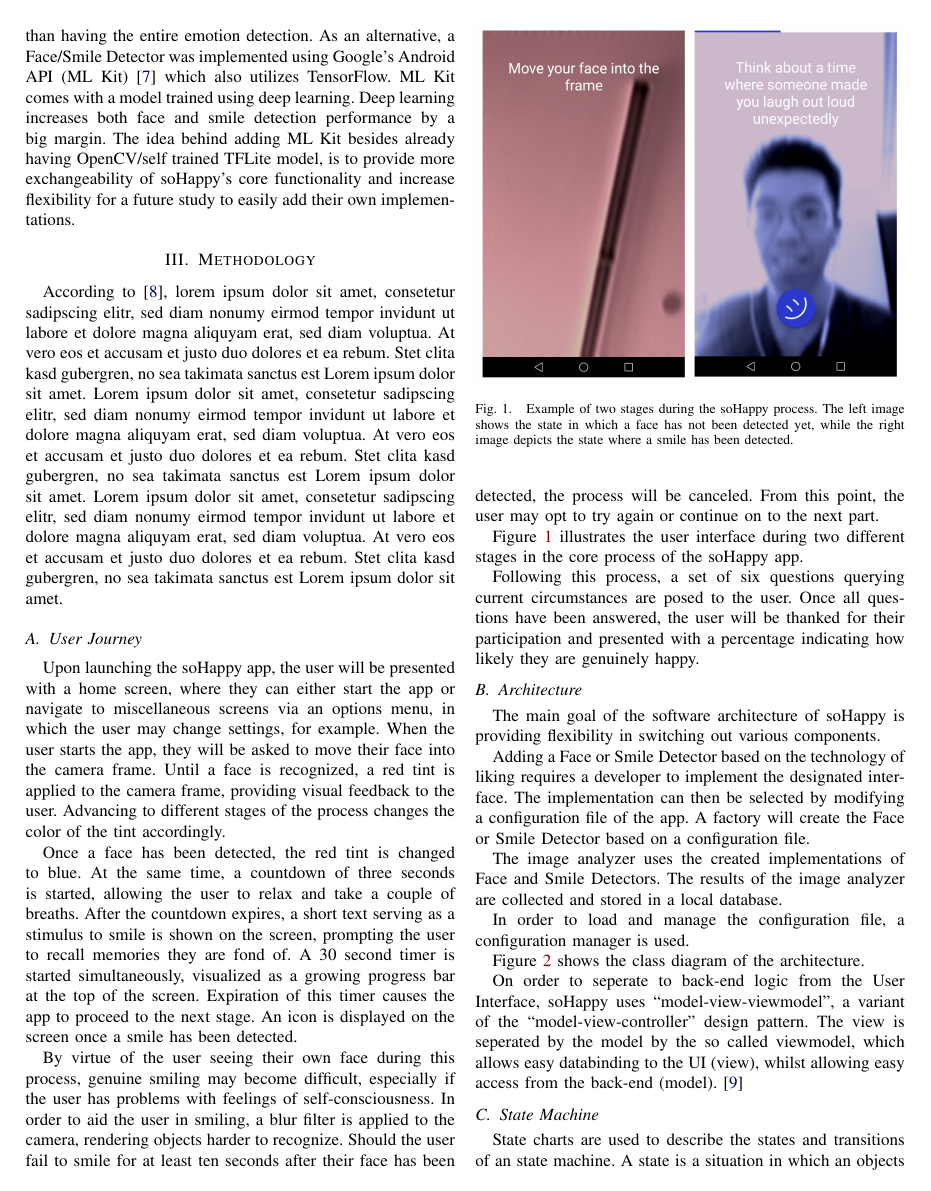
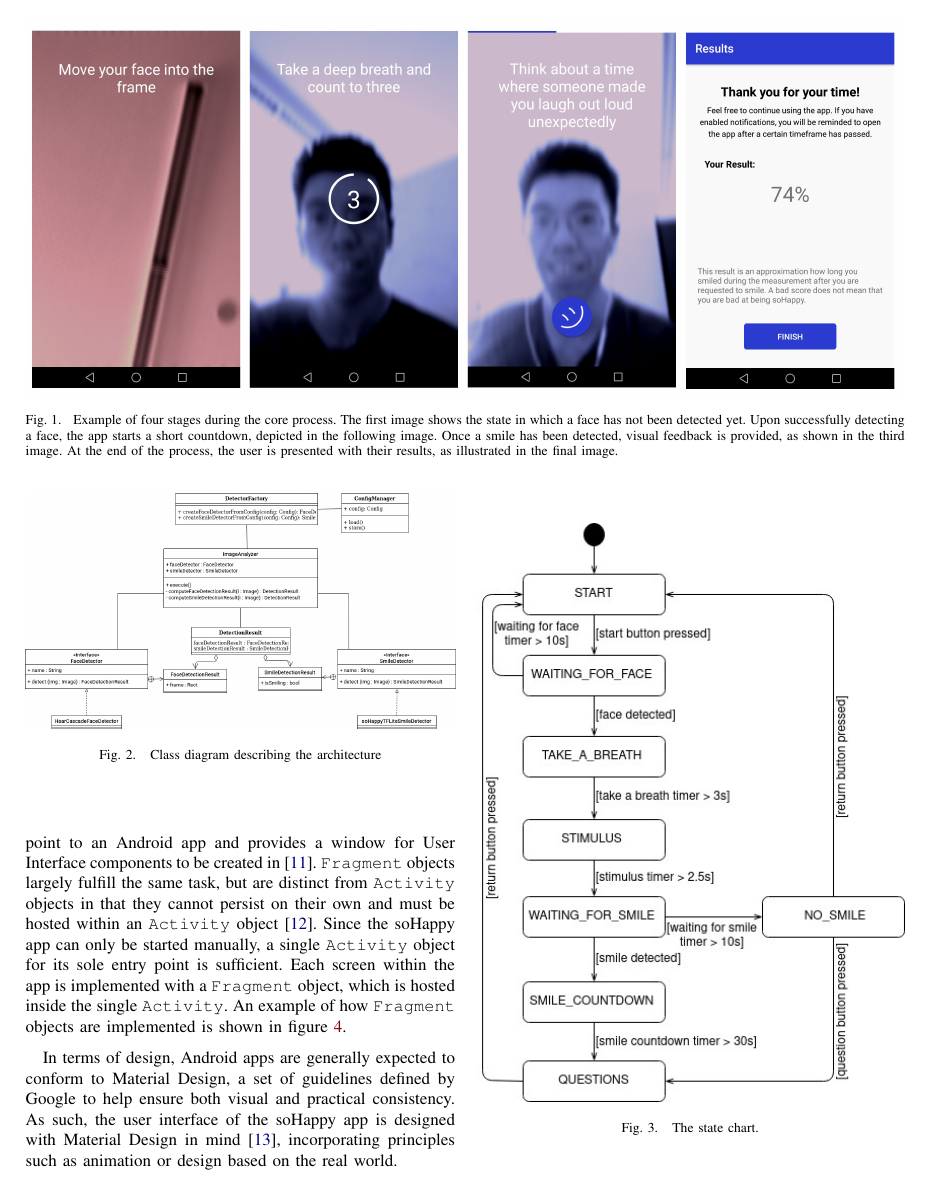
Before and after one commit to teamulster/report, a LaTeX paper (report.tex, which reads chapters/methodology.tex): page 2 of 4 before the commit and page 3 of 5 after it. Compiled offline with pdfLaTeX.

Commit message:
Added two additional images to the User Journey screenshots (at @AnnaGsell's request)

```diff
--- a/chapters/methodology.tex
+++ b/chapters/methodology.tex
@@ -14,13 +14,13 @@ An icon is displayed on the screen once a smile has been detected.
 By virtue of the user seeing their own face during this process, genuine smiling may become difficult, especially if the user has problems with feelings of self-consciousness. In order to aid the user in smiling, a blur filter is applied to the camera, rendering objects harder to recognize.
 Should the user fail to smile for at least ten seconds after their face has been detected, the process will be canceled. From this point, the user may opt to try again or continue on to the next part.
 
-Figure \ref{fig:user_journey} illustrates the user interface during two different stages in the core process of the soHappy app.
+Figure \ref{fig:user_journey} illustrates the user interface during different stages in the core process of the soHappy app.
 
-\begin{figure}
+\begin{figure*}
   \includegraphics[width=\linewidth]{figures/user_journey.jpg}
-  \caption{Example of two stages during the soHappy process. The left image shows the state in which a face has not been detected yet, while the right image depicts the state where a smile has been detected.}
+  \caption{Example of four stages during the core process. The first image shows the state in which a face has not been detected yet. Upon successfully detecting a face, the app starts a short countdown, depicted in the following image. Once a smile has been detected, visual feedback is provided, as shown in the third image. At the end of the process, the user is presented with their results, as illustrated in the final image.}
   \label{fig:user_journey}
-\end{figure}
+\end{figure*}
 
 Following this process, a set of six questions querying current circumstances are posed to the user. Once all questions have been answered, the user will be thanked for their participation and presented with a percentage indicating how likely they are genuinely happy.
 
```
Also changed, not shown: figures/user_journey.jpg.
